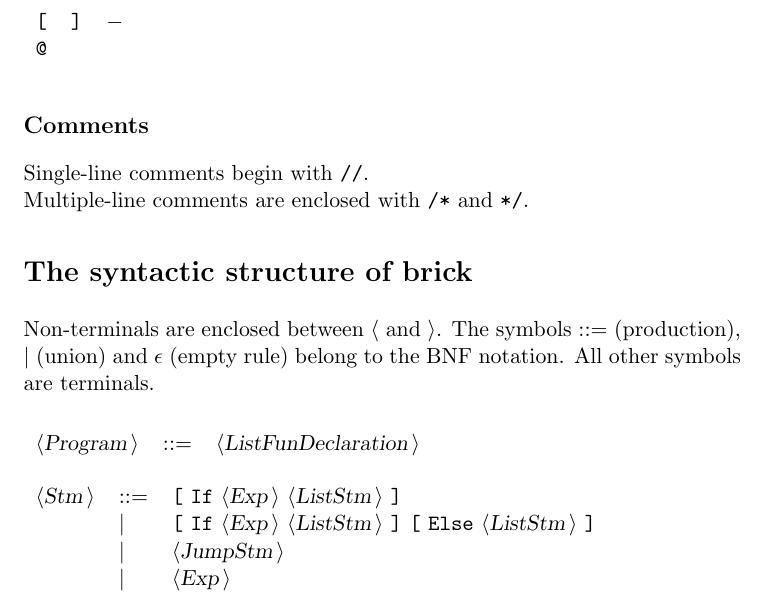
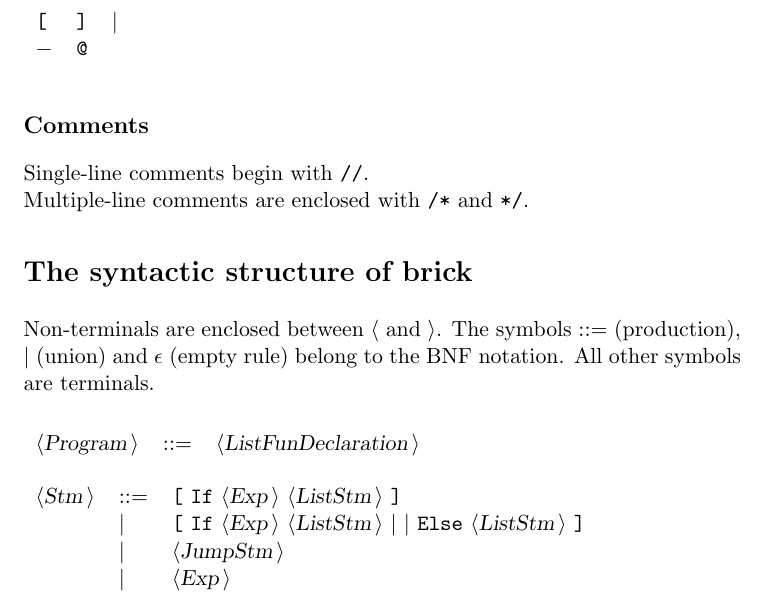
Before and after one commit to pawloKoder/brick, a LaTeX document (Docbrick.tex): part of page 2 of 3, cut so that both start at the same text. Compiled offline with pdfLaTeX.

Commit message:
Update grammar to be not ambiguous

```diff
--- a/Docbrick.tex
+++ b/Docbrick.tex
@@ -53,8 +53,8 @@ The reserved words used in brick are the following: \\
 The symbols used in brick are the following: \\
 
 \begin{tabular}{lll}
-{\symb{[}} &{\symb{]}} &{\symb{{$-$}}} \\
-{\symb{@}} & & \\
+{\symb{[}} &{\symb{]}} &{\symb{{$|$}}} \\
+{\symb{{$-$}}} &{\symb{@}} & \\
 \end{tabular}\\
 
 \subsection*{Comments}
@@ -72,7 +72,7 @@ All other symbols are terminals.\\
 
 \begin{tabular}{lll}
 {\nonterminal{Stm}} & {\arrow}  &{\terminal{[}} {\terminal{If}} {\nonterminal{Exp}} {\nonterminal{ListStm}} {\terminal{]}}  \\
- & {\delimit}  &{\terminal{[}} {\terminal{If}} {\nonterminal{Exp}} {\nonterminal{ListStm}} {\terminal{]}} {\terminal{[}} {\terminal{Else}} {\nonterminal{ListStm}} {\terminal{]}}  \\
+ & {\delimit}  &{\terminal{[}} {\terminal{If}} {\nonterminal{Exp}} {\nonterminal{ListStm}} {\terminal{{$|$}}} {\terminal{{$|$}}} {\terminal{Else}} {\nonterminal{ListStm}} {\terminal{]}}  \\
  & {\delimit}  &{\nonterminal{JumpStm}}  \\
  & {\delimit}  &{\nonterminal{Exp}}  \\
  & {\delimit}  &{\nonterminal{FunDeclaration}}  \\
```
Also changed, not shown: 5 other files.
